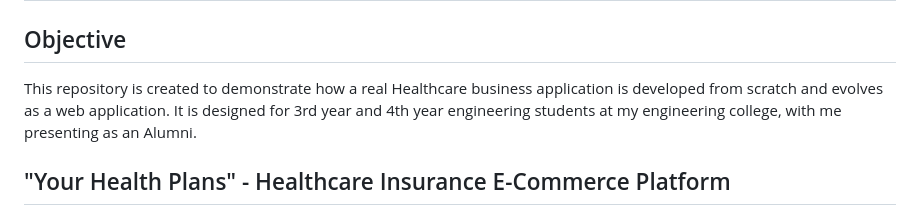
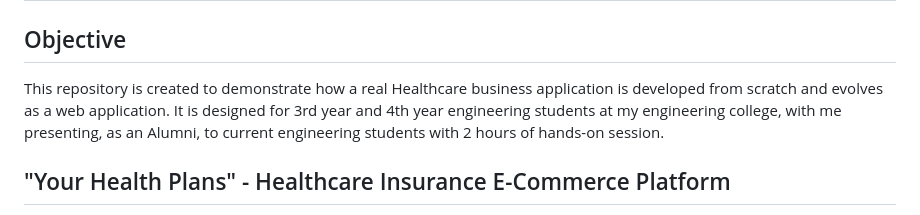
Before and after one commit to javakishore-veleti/HealthCare-Buy-Plans-App, a Markdown page: README.md, the part around the change. GitHub-like rendering.

Commit message:
Initail Commit with README.md

```diff
--- a/README.md
+++ b/README.md
@@ -1,7 +1,7 @@
 # HealthCare-Buy-Plans-App
 
 ## Objective
-This repository is created to demonstrate how a real Healthcare business application is developed from scratch and evolves as a web application. It is designed for 3rd year and 4th year engineering students at my engineering college, with me presenting as an Alumni.
+This repository is created to demonstrate how a real Healthcare business application is developed from scratch and evolves as a web application. It is designed for 3rd year and 4th year engineering students at my engineering college, with me presenting, as an Alumni, to current engineering students with 2 hours of hands-on session.
 
 ## "Your Health Plans" - Healthcare Insurance E-Commerce Platform
 
```
